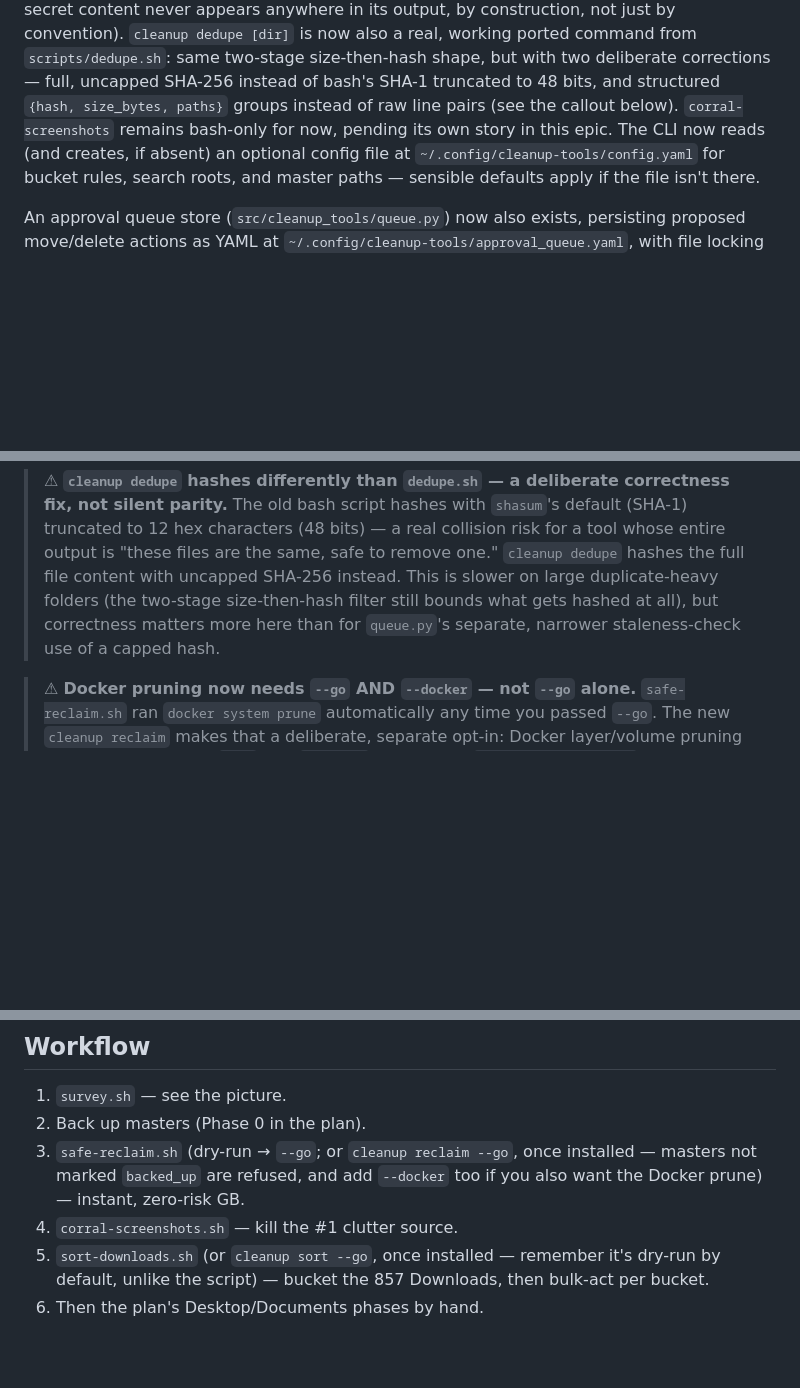
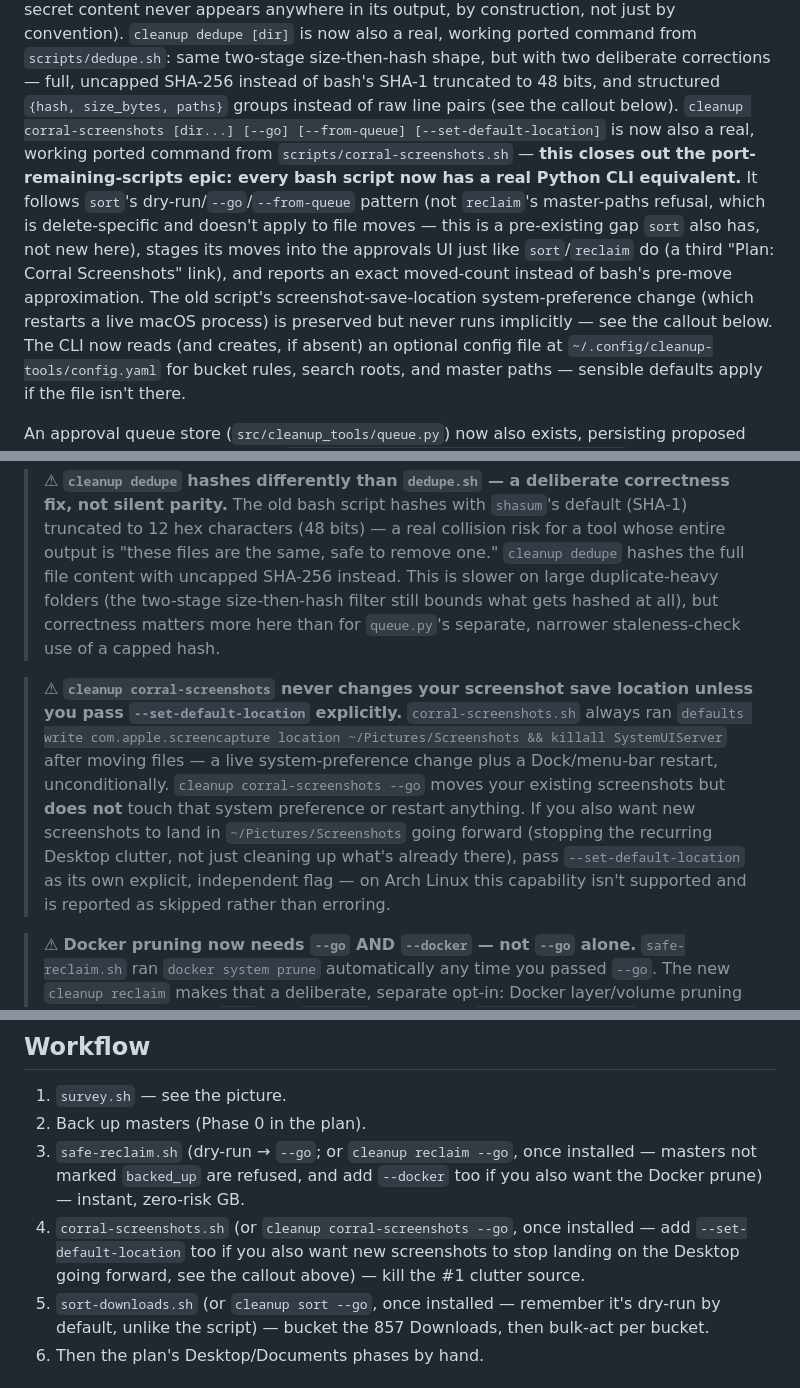
Before and after one commit to mdostal/cleanup-tools, a Markdown page: README.md, 3 parts joined by grey strips. Drawn GitHub-style; blank space fills up the shorter version.

Commit message:
[corral-screenshots-command] doc-check: document cleanup corral-screenshots
Co-Authored-By: Claude Sonnet 5 <noreply@anthropic.com>

```diff
--- a/README.md
+++ b/README.md
@@ -31,7 +31,15 @@ just by convention). `cleanup dedupe [dir]` is now also a real, working ported c
 `scripts/dedupe.sh`: same two-stage size-then-hash shape, but with two deliberate corrections —
 full, uncapped SHA-256 instead of bash's SHA-1 truncated to 48 bits, and structured
 `{hash, size_bytes, paths}` groups instead of raw line pairs (see the callout below).
-`corral-screenshots` remains bash-only for now, pending its own story in this epic. The CLI now
+`cleanup corral-screenshots [dir...] [--go] [--from-queue] [--set-default-location]` is now also
+a real, working ported command from `scripts/corral-screenshots.sh` — **this closes out the
+port-remaining-scripts epic: every bash script now has a real Python CLI equivalent.** It follows
+`sort`'s dry-run/`--go`/`--from-queue` pattern (not `reclaim`'s master-paths refusal, which is
+delete-specific and doesn't apply to file moves — this is a pre-existing gap `sort` also has, not
+new here), stages its moves into the approvals UI just like `sort`/`reclaim` do (a third
+"Plan: Corral Screenshots" link), and reports an exact moved-count instead of bash's pre-move
+approximation. The old script's screenshot-save-location system-preference change (which restarts
+a live macOS process) is preserved but never runs implicitly — see the callout below. The CLI now
 reads (and creates, if absent) an optional
 config file at `~/.config/cleanup-tools/config.yaml` for bucket rules, search roots, and master
 paths — sensible defaults apply if the file isn't there.
@@ -99,6 +107,17 @@ else in this tool makes a network call.
 > filter still bounds what gets hashed at all), but correctness matters more here than for
 > `queue.py`'s separate, narrower staleness-check use of a capped hash.
 
+> ⚠ **`cleanup corral-screenshots` never changes your screenshot save location unless you pass
+> `--set-default-location` explicitly.** `corral-screenshots.sh` always ran
+> `defaults write com.apple.screencapture location ~/Pictures/Screenshots && killall
+> SystemUIServer` after moving files — a live system-preference change plus a Dock/menu-bar
+> restart, unconditionally. `cleanup corral-screenshots --go` moves your existing screenshots but
+> **does not** touch that system preference or restart anything. If you also want new screenshots
+> to land in `~/Pictures/Screenshots` going forward (stopping the recurring Desktop clutter, not
+> just cleaning up what's already there), pass `--set-default-location` as its own explicit,
+> independent flag — on Arch Linux this capability isn't supported and is reported as skipped
+> rather than erroring.
+
 > ⚠ **Docker pruning now needs `--go` AND `--docker` — not `--go` alone.** `safe-reclaim.sh` ran
 > `docker system prune` automatically any time you passed `--go`. The new `cleanup reclaim` makes
 > that a deliberate, separate opt-in: Docker layer/volume pruning only runs when **both** `--go` and
@@ -123,7 +143,9 @@ else in this tool makes a network call.
 3. `safe-reclaim.sh` (dry-run → `--go`; or `cleanup reclaim --go`, once installed — masters not
    marked `backed_up` are refused, and add `--docker` too if you also want the Docker prune) —
    instant, zero-risk GB.
-4. `corral-screenshots.sh` — kill the #1 clutter source.
+4. `corral-screenshots.sh` (or `cleanup corral-screenshots --go`, once installed — add
+   `--set-default-location` too if you also want new screenshots to stop landing on the Desktop
+   going forward, see the callout above) — kill the #1 clutter source.
 5. `sort-downloads.sh` (or `cleanup sort --go`, once installed — remember it's dry-run by default, unlike the script) — bucket the 857 Downloads, then bulk-act per bucket.
 6. Then the plan's Desktop/Documents phases by hand.
 
```
Also changed, not shown: other parts of README.md (+1 -0 lines), .pHive/CONTEXT.md (+9 -4 lines).
